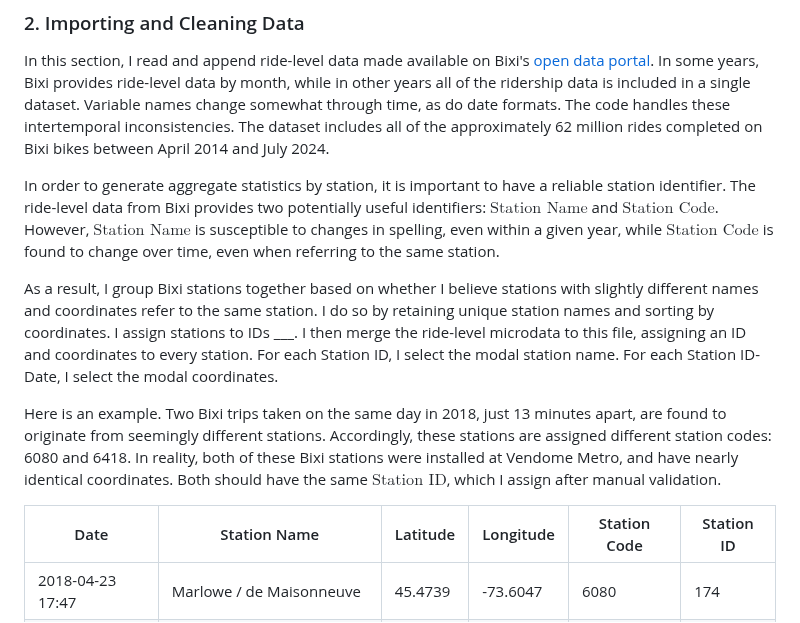
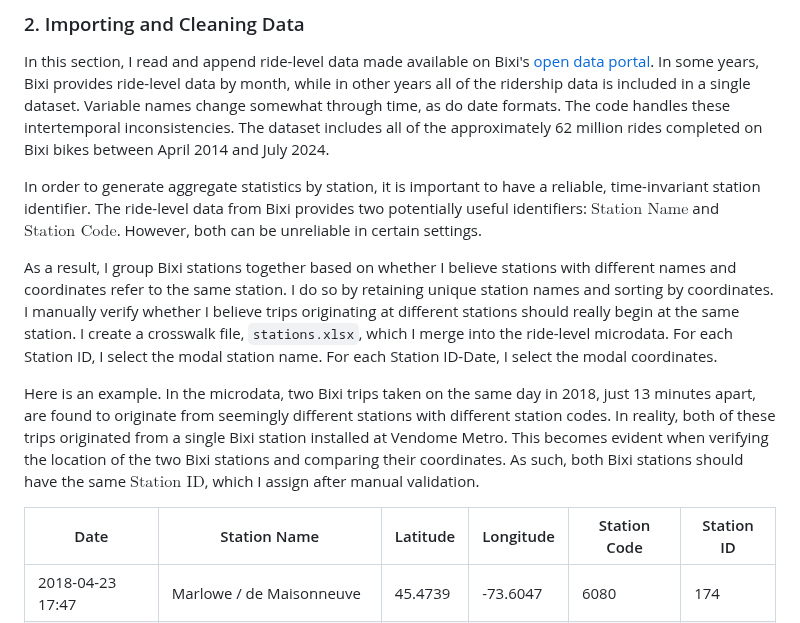
Before and after one commit to robertialenti/Bike-Share, a Markdown page: README.md, the part around the change. GitHub-like rendering.

```diff
--- a/README.md
+++ b/README.md
@@ -26,13 +26,13 @@ In this section, I simply import modules that I'll need to conduct the work. I t
 ### 2. Importing and Cleaning Data
 In this section, I read and append ride-level data made available on Bixi's [open data portal](https://bixi.com/en/open-data/). In some years, Bixi provides ride-level data by month, while in other years all of the ridership data is included in a single dataset. Variable names change somewhat through time, as do date formats. The code handles these intertemporal inconsistencies. The dataset includes all of the approximately 62 million rides completed on Bixi bikes between April 2014 and July 2024.
 
-In order to generate aggregate statistics by station, it is important to have a reliable station identifier. The ride-level data from Bixi provides two potentially useful identifiers: $\text{Station Name}$ and $\text{Station Code}$. However, $\text{Station Name}$ is susceptible to changes in spelling, even within a given year, while $\text{Station Code}$ is found to change over time, even when referring to the same station.
+In order to generate aggregate statistics by station, it is important to have a reliable, time-invariant station identifier. The ride-level data from Bixi provides two potentially useful identifiers: $\text{Station Name}$ and $\text{Station Code}$. However, both can be unreliable in certain settings.
 
-As a result, I group Bixi stations together based on whether I believe stations with slightly different names and coordinates refer to the same station. I do so by retaining unique station names and sorting by coordinates. I assign stations to IDs ___. I then merge the ride-level microdata to this file, assigning an ID and coordinates to every station. For each Station ID, I select the modal station name. For each Station ID-Date, I select the modal coordinates.
+As a result, I group Bixi stations together based on whether I believe stations with different names and coordinates refer to the same station. I do so by retaining unique station names and sorting by coordinates. I manually verify whether I believe trips originating at different stations should really begin at the same station. I create a crosswalk file, `stations.xlsx`, which I merge into the ride-level microdata. For each Station ID, I select the modal station name. For each Station ID-Date, I select the modal coordinates.
 
-Here is an example. Two Bixi trips taken on the same day in 2018, just 13 minutes apart, are found to originate from seemingly different stations. Accordingly, these stations are assigned different station codes: 6080 and 6418. In reality, both of these Bixi stations were installed at Vendome Metro, and have nearly identical coordinates. Both should have the same $\text{Station ID}$, which I assign after manual validation.
+Here is an example. In the microdata, two Bixi trips taken on the same day in 2018, just 13 minutes apart, are found to originate from seemingly different stations with different station codes. In reality, both of these trips originated from a single Bixi station installed at Vendome Metro. This becomes evident when verifying the location of the two Bixi stations and comparing their coordinates. As such, both Bixi stations should have the same $\text{Station ID}$, which I assign after manual validation.
 
-Date | Station Name | Latitude | Longitude | Station Code | Station ID |
+| Date | Station Name | Latitude | Longitude | Station Code | Station ID |
 | -- | ------------ | -------- | --------- | ------------ | ---------- |
 | 2018-04-23 17:47 | Marlowe / de Maisonneuve | 45.4739 | -73.6047 | 6080 | 174 |
 | 2018-04-23 18:00 | de Vendôme / de Maisonneuve | 45.4744 | -73.604 | 6418 | 174 |
```
